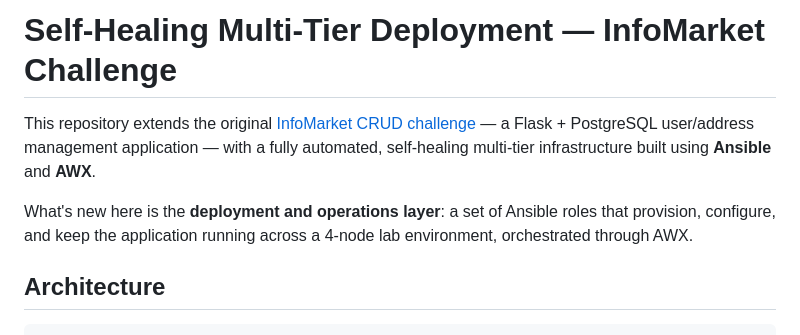
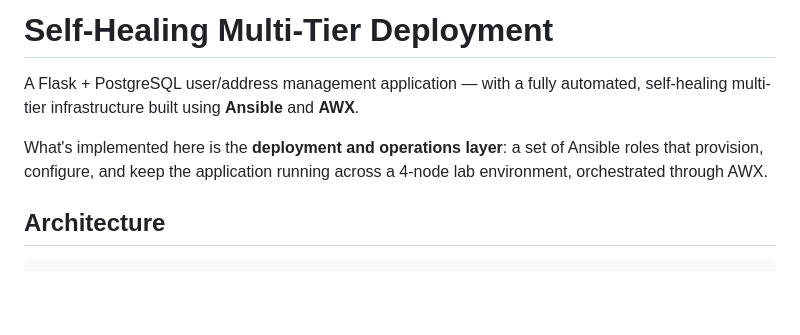
Before and after one commit to Shadab909/flask-postgresql-project, a Markdown page: README.md, the part around the change. GitHub-like rendering; blank space fills up the shorter version.

```diff
--- a/README.md
+++ b/README.md
@@ -1,8 +1,8 @@
-# Self-Healing Multi-Tier Deployment — InfoMarket Challenge
+# Self-Healing Multi-Tier Deployment
 
-This repository extends the original [InfoMarket CRUD challenge](https://infomarketpesquisa.com/) — a Flask + PostgreSQL user/address management application — with a fully automated, self-healing multi-tier infrastructure built using **Ansible** and **AWX**.
+A Flask + PostgreSQL user/address management application — with a fully automated, self-healing multi-tier infrastructure built using **Ansible** and **AWX**.
 
-What's new here is the **deployment and operations layer**: a set of Ansible roles that provision, configure, and keep the application running across a 4-node lab environment, orchestrated through AWX.
+What's implemented here is the **deployment and operations layer**: a set of Ansible roles that provision, configure, and keep the application running across a 4-node lab environment, orchestrated through AWX.
 
 ## Architecture
 
```
